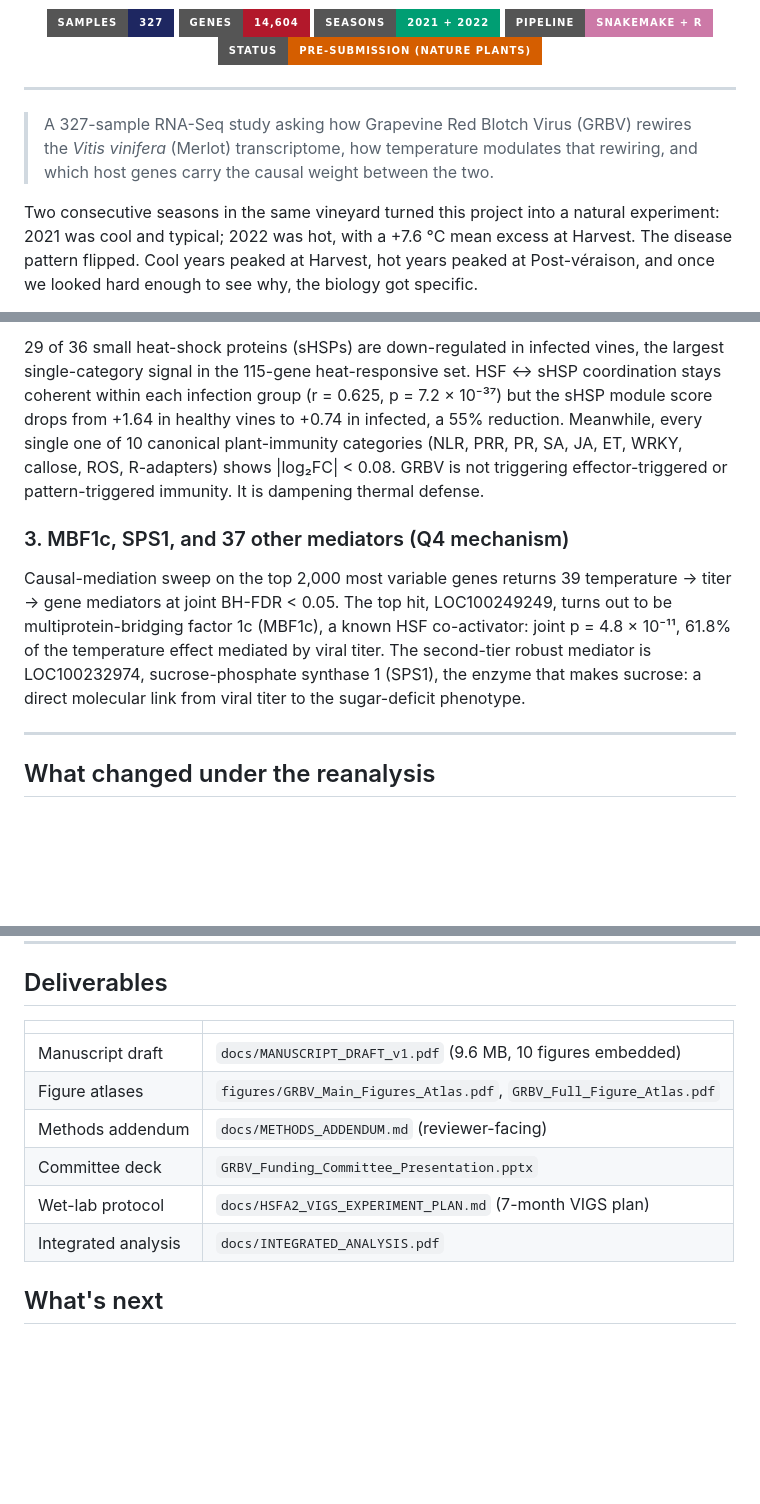
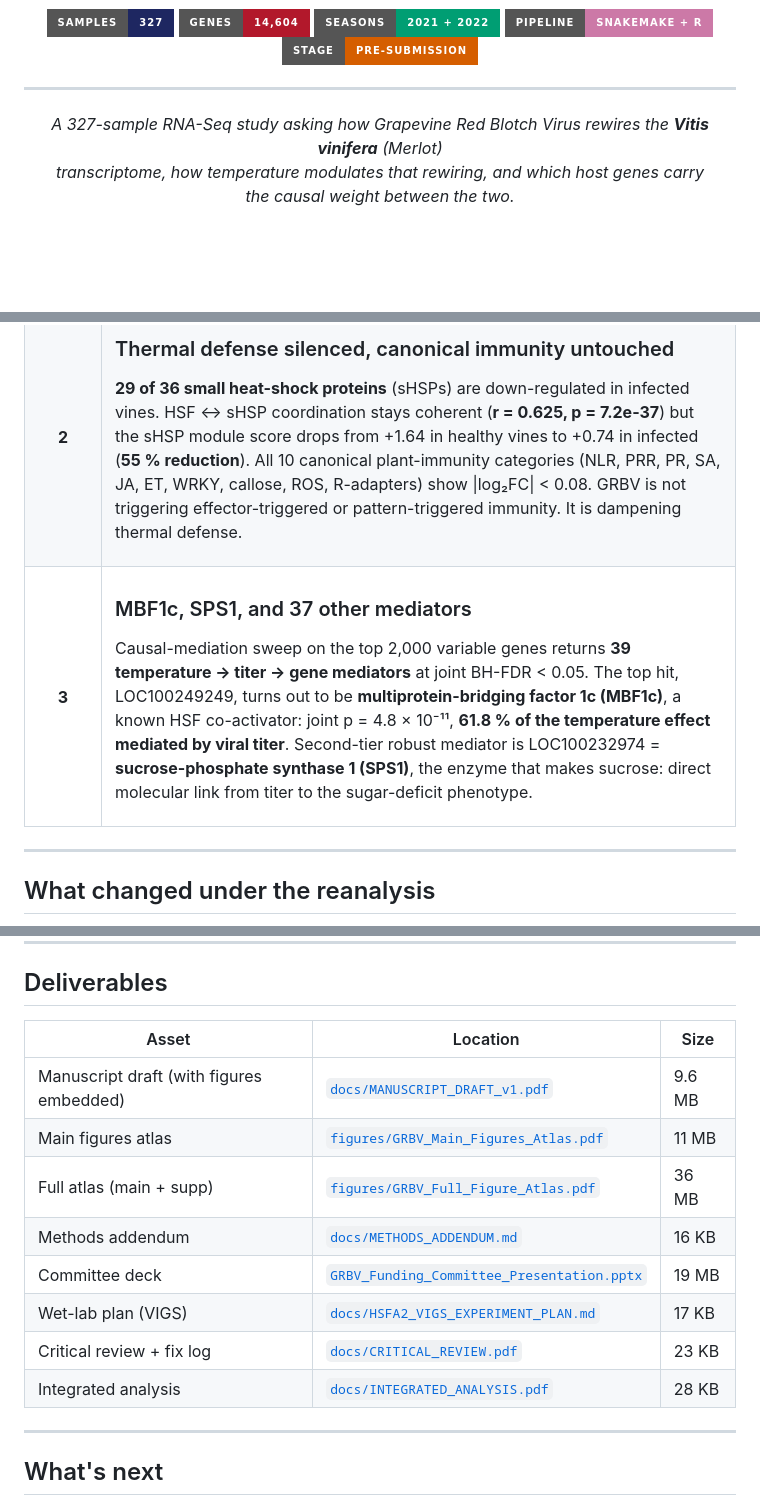
Before and after one commit to prem-p-singh/GRBV-Transcriptomics-Analysis, a Markdown page: README.md, 3 parts joined by grey strips. Drawn GitHub-style; badges without logos; blank space fills up the shorter version.

```diff
--- a/README.md
+++ b/README.md
@@ -7,12 +7,16 @@
   <img src="https://img.shields.io/badge/Genes-14,604-B2182B?style=for-the-badge" alt="14604 genes">
   <img src="https://img.shields.io/badge/Seasons-2021%20%2B%202022-009E73?style=for-the-badge" alt="Two seasons">
   <img src="https://img.shields.io/badge/Pipeline-Snakemake%20%2B%20R-CC79A7?style=for-the-badge" alt="Snakemake + R">
-  <img src="https://img.shields.io/badge/Status-Pre--submission%20(Nature%20Plants)-D55E00?style=for-the-badge" alt="Pre-submission">
+  <img src="https://img.shields.io/badge/Stage-Pre--submission-D55E00?style=for-the-badge" alt="Pre-submission">
 </p>
 
 ---
 
-> A 327-sample RNA-Seq study asking how Grapevine Red Blotch Virus (GRBV) rewires the *Vitis vinifera* (Merlot) transcriptome, how temperature modulates that rewiring, and which host genes carry the causal weight between the two.
+<div align="center">
 
-Two consecutive seasons in the same vineyard turned this project into a natural experiment: 2021 was cool and typical; 2022 was hot, with a +7.6 °C mean excess at Harvest. The disease pattern flipped. Cool years peaked at Harvest, hot years peaked at Post-véraison, and once we looked hard enough to see why, the biology got specific.
+*A 327-sample RNA-Seq study asking how Grapevine Red Blotch Virus rewires the* ***Vitis vinifera*** *(Merlot)*
+<br/>
+*transcriptome, how temperature modulates that rewiring, and which host genes carry*
+<br/>
+*the causal weight between the two.*
 
@@ -51,9 +95,20 @@ The headline is not that GRBV is fighting the plant. It is that GRBV is quieting
 
-29 of 36 small heat-shock proteins (sHSPs) are down-regulated in infected vines, the largest single-category signal in the 115-gene heat-responsive set. HSF ↔ sHSP coordination stays coherent within each infection group (r = 0.625, p = 7.2 × 10⁻³⁷) but the sHSP module score drops from +1.64 in healthy vines to +0.74 in infected, a 55% reduction. Meanwhile, every single one of 10 canonical plant-immunity categories (NLR, PRR, PR, SA, JA, ET, WRKY, callose, ROS, R-adapters) shows \|log₂FC\| < 0.08. GRBV is not triggering effector-triggered or pattern-triggered immunity. It is dampening thermal defense.
+</td></tr>
+<tr><td align="center"><b>2</b></td><td>
 
-### 3. MBF1c, SPS1, and 37 other mediators (Q4 mechanism)
+### Thermal defense silenced, canonical immunity untouched
 
-Causal-mediation sweep on the top 2,000 most variable genes returns 39 temperature → titer → gene mediators at joint BH-FDR < 0.05. The top hit, LOC100249249, turns out to be multiprotein-bridging factor 1c (MBF1c), a known HSF co-activator: joint p = 4.8 × 10⁻¹¹, 61.8% of the temperature effect mediated by viral titer. The second-tier robust mediator is LOC100232974, sucrose-phosphate synthase 1 (SPS1), the enzyme that makes sucrose: a direct molecular link from viral titer to the sugar-deficit phenotype.
+**29 of 36 small heat-shock proteins** (sHSPs) are down-regulated in infected vines. HSF ↔ sHSP coordination stays coherent (**r = 0.625, p = 7.2e-37**) but the sHSP module score drops from +1.64 in healthy vines to +0.74 in infected (**55 % reduction**). All 10 canonical plant-immunity categories (NLR, PRR, PR, SA, JA, ET, WRKY, callose, ROS, R-adapters) show \|log₂FC\| < 0.08. GRBV is not triggering effector-triggered or pattern-triggered immunity. It is dampening thermal defense.
+
+</td></tr>
+<tr><td align="center"><b>3</b></td><td>
+
+### MBF1c, SPS1, and 37 other mediators
+
+Causal-mediation sweep on the top 2,000 variable genes returns **39 temperature → titer → gene mediators** at joint BH-FDR < 0.05. The top hit, LOC100249249, turns out to be **multiprotein-bridging factor 1c (MBF1c)**, a known HSF co-activator: joint p = 4.8 × 10⁻¹¹, **61.8 % of the temperature effect mediated by viral titer**. Second-tier robust mediator is LOC100232974 = **sucrose-phosphate synthase 1 (SPS1)**, the enzyme that makes sucrose: direct molecular link from titer to the sugar-deficit phenotype.
+
+</td></tr>
+</table>
 
 ---
 
@@ -148,14 +308,22 @@ Generated by `pptxgenjs` via a Node.js script. Output is 48 slides, 19 MB, with
 
 ## Deliverables
 
-| | |
-|---|---|
-| Manuscript draft | `docs/MANUSCRIPT_DRAFT_v1.pdf` (9.6 MB, 10 figures embedded) |
-| Figure atlases | `figures/GRBV_Main_Figures_Atlas.pdf`, `GRBV_Full_Figure_Atlas.pdf` |
-| Methods addendum | `docs/METHODS_ADDENDUM.md` (reviewer-facing) |
-| Committee deck | `GRBV_Funding_Committee_Presentation.pptx` |
-| Wet-lab protocol | `docs/HSFA2_VIGS_EXPERIMENT_PLAN.md` (7-month VIGS plan) |
-| Integrated analysis | `docs/INTEGRATED_ANALYSIS.pdf` |
+<div align="center">
+
+| Asset | Location | Size |
+|---|---|---|
+| Manuscript draft (with figures embedded) | [`docs/MANUSCRIPT_DRAFT_v1.pdf`](docs/MANUSCRIPT_DRAFT_v1.pdf) | 9.6 MB |
+| Main figures atlas | [`figures/GRBV_Main_Figures_Atlas.pdf`](figures/GRBV_Main_Figures_Atlas.pdf) | 11 MB |
+| Full atlas (main + supp) | [`figures/GRBV_Full_Figure_Atlas.pdf`](figures/GRBV_Full_Figure_Atlas.pdf) | 36 MB |
+| Methods addendum | [`docs/METHODS_ADDENDUM.md`](docs/METHODS_ADDENDUM.md) | 16 KB |
+| Committee deck | [`GRBV_Funding_Committee_Presentation.pptx`](GRBV_Funding_Committee_Presentation.pptx) | 19 MB |
+| Wet-lab plan (VIGS) | [`docs/HSFA2_VIGS_EXPERIMENT_PLAN.md`](docs/HSFA2_VIGS_EXPERIMENT_PLAN.md) | 17 KB |
+| Critical review + fix log | [`docs/CRITICAL_REVIEW.pdf`](docs/CRITICAL_REVIEW.pdf) | 23 KB |
+| Integrated analysis | [`docs/INTEGRATED_ANALYSIS.pdf`](docs/INTEGRATED_ANALYSIS.pdf) | 28 KB |
+
+</div>
+
+---
 
 ## What's next
 
```
Also changed, not shown: other parts of README.md (+221 -57 lines).
